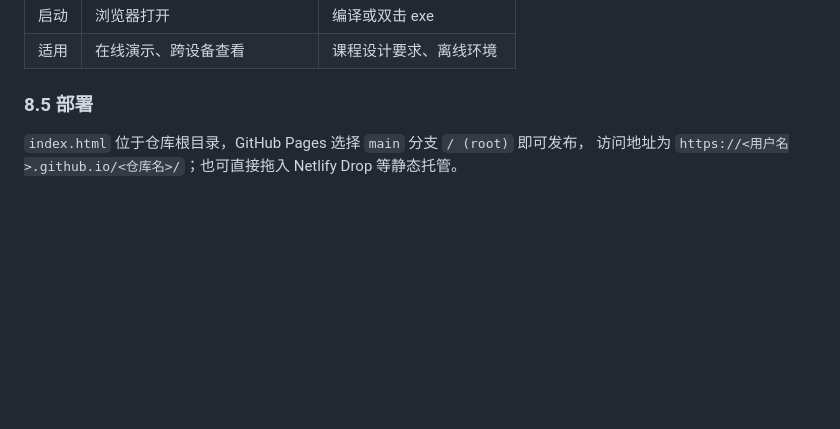
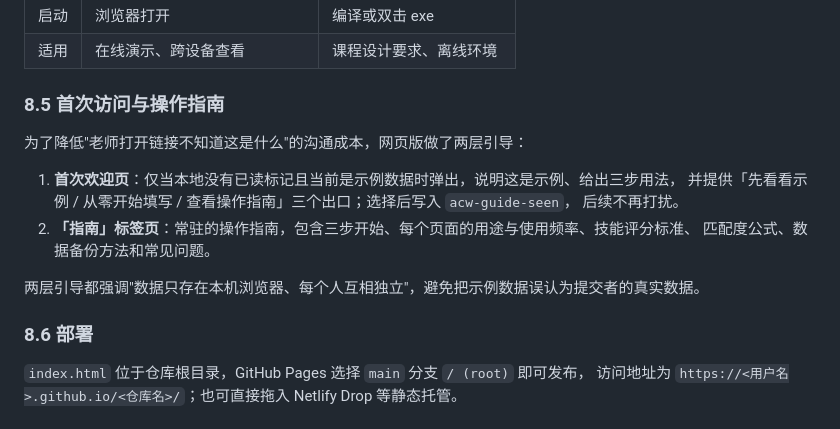
Before and after one commit to yumgingg/ai-career-workbench, a Markdown page: docs/设计说明.md, the part around the change. Rendered like a GitHub page; blank space fills up the shorter version.

```diff
--- a/docs/设计说明.md
+++ b/docs/设计说明.md
@@ -263,7 +263,19 @@ state = {
 | 启动 | 浏览器打开 | 编译或双击 exe |
 | 适用 | 在线演示、跨设备查看 | 课程设计要求、离线环境 |
 
-### 8.5 部署
+### 8.5 首次访问与操作指南
+
+为了降低"老师打开链接不知道这是什么"的沟通成本，网页版做了两层引导：
+
+1. **首次欢迎页**：仅当本地没有已读标记且当前是示例数据时弹出，说明这是示例、给出三步用法，
+   并提供「先看看示例 / 从零开始填写 / 查看操作指南」三个出口；选择后写入 `acw-guide-seen`，
+   后续不再打扰。
+2. **「指南」标签页**：常驻的操作指南，包含三步开始、每个页面的用途与使用频率、技能评分标准、
+   匹配度公式、数据备份方法和常见问题。
+
+两层引导都强调"数据只存在本机浏览器、每个人互相独立"，避免把示例数据误认为提交者的真实数据。
+
+### 8.6 部署
 
 `index.html` 位于仓库根目录，GitHub Pages 选择 `main` 分支 `/ (root)` 即可发布，
 访问地址为 `https://<用户名>.github.io/<仓库名>/`；也可直接拖入 Netlify Drop 等静态托管。
```
Also changed, not shown: README.md (+14 -4 lines), docs/使用指南.md (added, +101 -0 lines), docs/测试记录.md (+3 -0 lines), screenshots/web-guide.png (added), screenshots/web-welcome.png (added), 1 other file.
